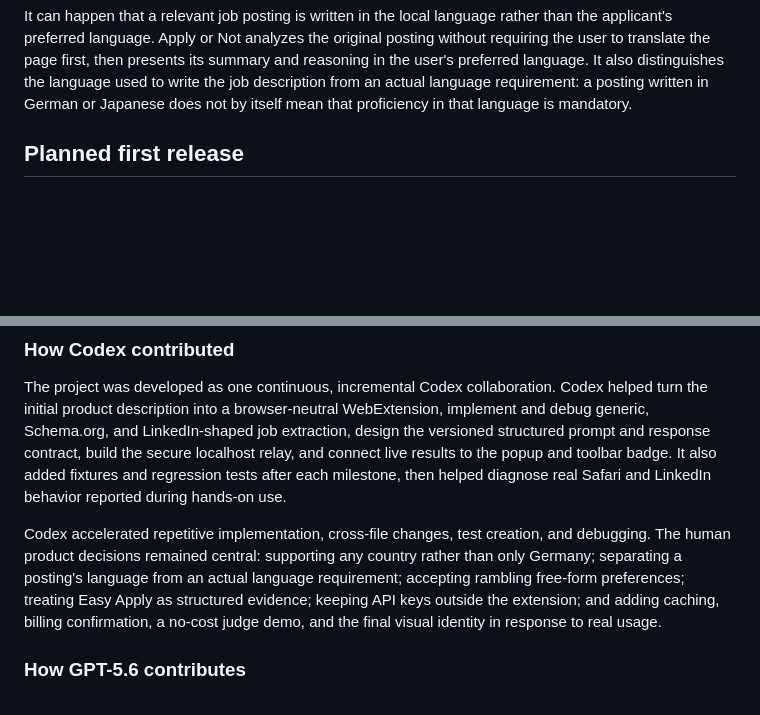
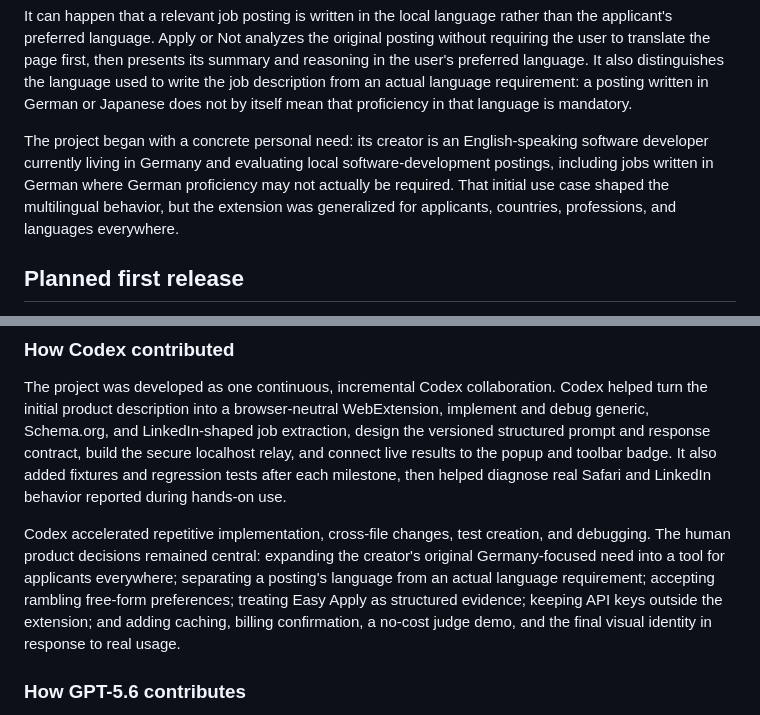
Before and after one commit to harshad-p/apply-or-not, a Markdown page: README.md, 2 parts joined by grey strips. GitHub-like rendering; blank space fills up the shorter version.

Commit message:
Explain the project origin story

```diff
--- a/README.md
+++ b/README.md
@@ -18,6 +18,13 @@ presents its summary and reasoning in the user's preferred language. It also
 distinguishes the language used to write the job description from an actual
 language requirement: a posting written in German or Japanese does not by itself
 mean that proficiency in that language is mandatory.
+
+The project began with a concrete personal need: its creator is an
+English-speaking software developer currently living in Germany and evaluating
+local software-development postings, including jobs written in German where
+German proficiency may not actually be required. That initial use case shaped
+the multilingual behavior, but the extension was generalized for applicants,
+countries, professions, and languages everywhere.
 
 ## Planned first release
 
@@ -56,12 +63,13 @@ badge. It also added fixtures and regression tests after each milestone, then
 helped diagnose real Safari and LinkedIn behavior reported during hands-on use.
 
 Codex accelerated repetitive implementation, cross-file changes, test creation,
-and debugging. The human product decisions remained central: supporting any
-country rather than only Germany; separating a posting's language from an
-actual language requirement; accepting rambling free-form preferences; treating
-Easy Apply as structured evidence; keeping API keys outside the extension; and
-adding caching, billing confirmation, a no-cost judge demo, and the final visual
-identity in response to real usage.
+and debugging. The human product decisions remained central: expanding the
+creator's original Germany-focused need into a tool for applicants everywhere;
+separating a posting's language from an actual language requirement; accepting
+rambling free-form preferences; treating Easy Apply as structured evidence;
+keeping API keys outside the extension; and adding caching, billing
+confirmation, a no-cost judge demo, and the final visual identity in response to
+real usage.
 
 ### How GPT-5.6 contributes
 
```
